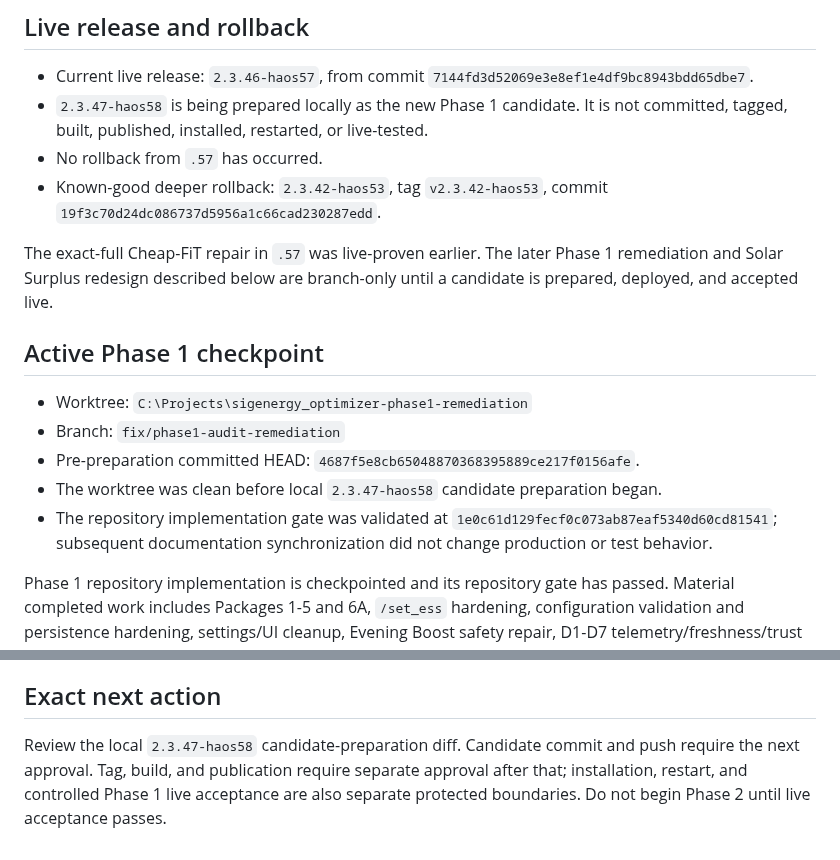
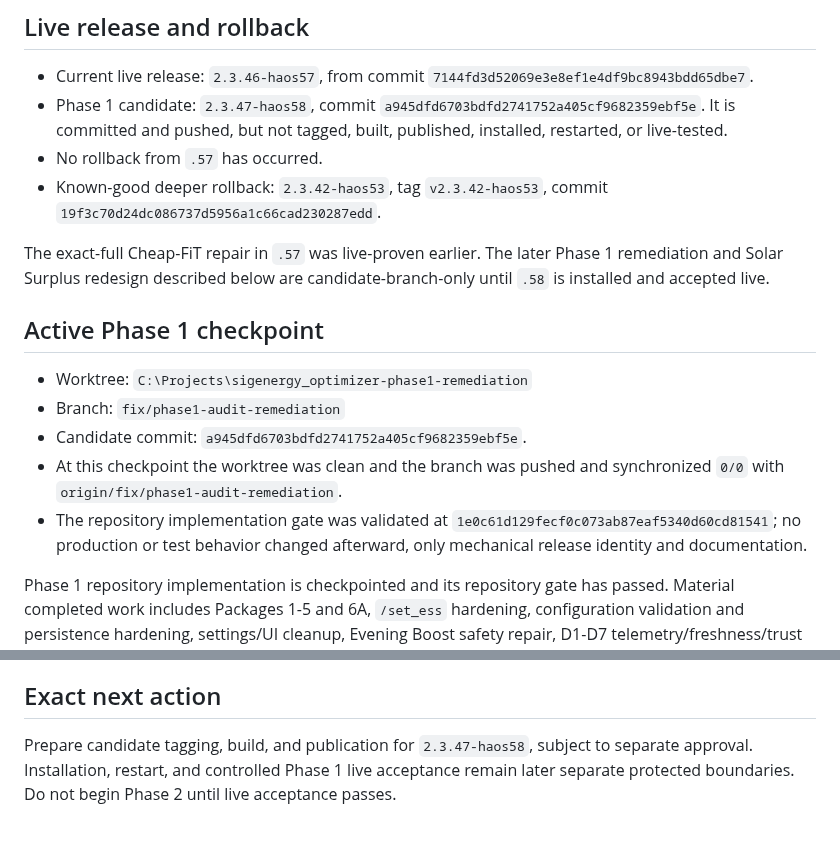
Before and after one commit to Belot77/sigenergy-optimizer, a Markdown page: docs/CURRENT_STATE.md, 2 parts joined by grey strips. Drawn GitHub-style.

```diff
--- a/docs/CURRENT_STATE.md
+++ b/docs/CURRENT_STATE.md
@@ -7,19 +7,19 @@ Last consolidated: 2026-09-21
 ## Live release and rollback
 
 - Current live release: `2.3.46-haos57`, from commit `7144fd3d52069e3e8ef1e4df9bc8943bdd65dbe7`.
-- `2.3.47-haos58` is being prepared locally as the new Phase 1 candidate. It is not committed, tagged, built, published, installed, restarted, or live-tested.
+- Phase 1 candidate: `2.3.47-haos58`, commit `a945dfd6703bdfd2741752a405cf9682359ebf5e`. It is committed and pushed, but not tagged, built, published, installed, restarted, or live-tested.
 - No rollback from `.57` has occurred.
 - Known-good deeper rollback: `2.3.42-haos53`, tag `v2.3.42-haos53`, commit `19f3c70d24dc086737d5956a1c66cad230287edd`.
 
-The exact-full Cheap-FiT repair in `.57` was live-proven earlier. The later Phase 1 remediation and Solar Surplus redesign described below are branch-only until a candidate is prepared, deployed, and accepted live.
+The exact-full Cheap-FiT repair in `.57` was live-proven earlier. The later Phase 1 remediation and Solar Surplus redesign described below are candidate-branch-only until `.58` is installed and accepted live.
 
 ## Active Phase 1 checkpoint
 
 - Worktree: `C:\Projects\sigenergy_optimizer-phase1-remediation`
 - Branch: `fix/phase1-audit-remediation`
-- Pre-preparation committed HEAD: `4687f5e8cb65048870368395889ce217f0156afe`.
-- The worktree was clean before local `2.3.47-haos58` candidate preparation began.
-- The repository implementation gate was validated at `1e0c61d129fecf0c073ab87eaf5340d60cd81541`; subsequent documentation synchronization did not change production or test behavior.
+- Candidate commit: `a945dfd6703bdfd2741752a405cf9682359ebf5e`.
+- At this checkpoint the worktree was clean and the branch was pushed and synchronized `0/0` with `origin/fix/phase1-audit-remediation`.
+- The repository implementation gate was validated at `1e0c61d129fecf0c073ab87eaf5340d60cd81541`; no production or test behavior changed afterward, only mechanical release identity and documentation.
 
 Phase 1 repository implementation is checkpointed and its repository gate has passed. Material completed work includes Packages 1-5 and 6A, `/set_ess` hardening, configuration validation and persistence hardening, settings/UI cleanup, Evening Boost safety repair, D1-D7 telemetry/freshness/trust hardening, the export-notification correction, restrictive-close F1/R9 hardening, and the Solar Surplus redesign with operator-facing diagnostics. Package 6B investigation/design is complete; implementation remains deferred.
 
@@ -86,4 +86,4 @@ They are not Phase 1 failures and must not be described as solved. Phase 2 must
 
 ## Exact next action
 
-Review the local `2.3.47-haos58` candidate-preparation diff. Candidate commit and push require the next approval. Tag, build, and publication require separate approval after that; installation, restart, and controlled Phase 1 live acceptance are also separate protected boundaries. Do not begin Phase 2 until live acceptance passes.
+Prepare candidate tagging, build, and publication for `2.3.47-haos58`, subject to separate approval. Installation, restart, and controlled Phase 1 live acceptance remain later separate protected boundaries. Do not begin Phase 2 until live acceptance passes.
```
Also changed, not shown: docs/AI_HANDOVER.md (+5 -5 lines), docs/CHANGELOG.md (+1 -1 lines).
